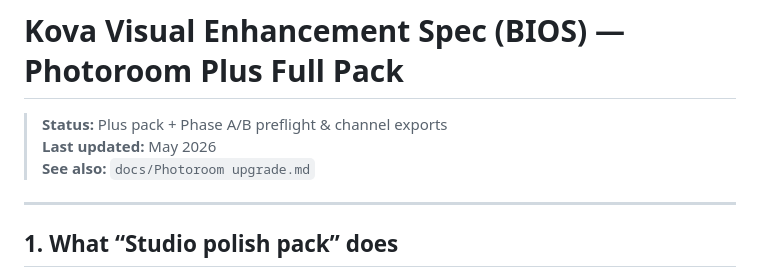
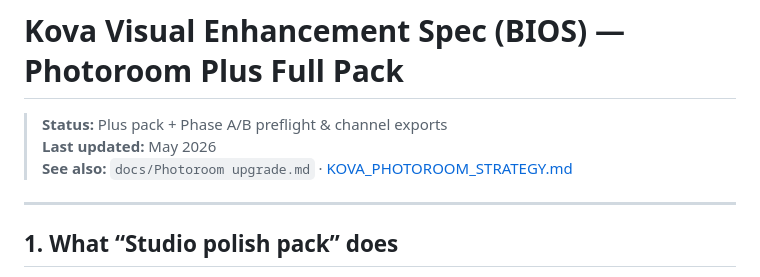
Before and after one commit to unimart831-ai/KOVA, a Markdown page: docs/VISUAL_ENHANCEMENT_SPEC.md, the part around the change. Rendered like a GitHub page.

Commit message:
Add KOVA Photoroom API strategy and value roadmap
Co-authored-by: Cursor <cursoragent@cursor.com>

```diff
--- a/docs/VISUAL_ENHANCEMENT_SPEC.md
+++ b/docs/VISUAL_ENHANCEMENT_SPEC.md
@@ -2,7 +2,7 @@
 
 > **Status:** Plus pack + Phase A/B preflight & channel exports
 > **Last updated:** May 2026
-> **See also:** `docs/Photoroom upgrade.md`
+> **See also:** `docs/Photoroom upgrade.md` · [KOVA_PHOTOROOM_STRATEGY.md](KOVA_PHOTOROOM_STRATEGY.md)
 
 ---
 
```
Also changed, not shown: docs/KOVA_PHOTOROOM_STRATEGY.md (added, +284 -0 lines).
